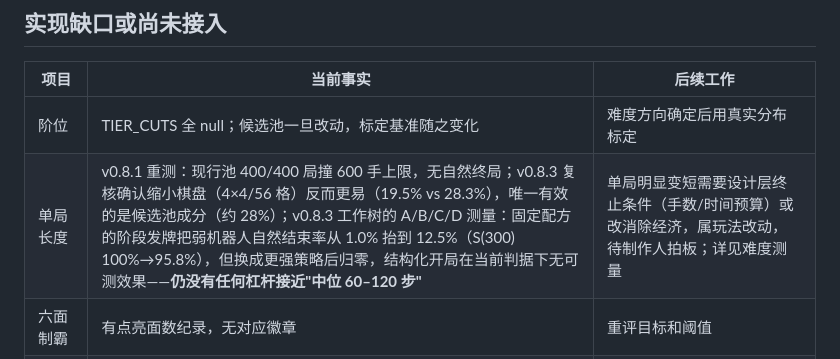
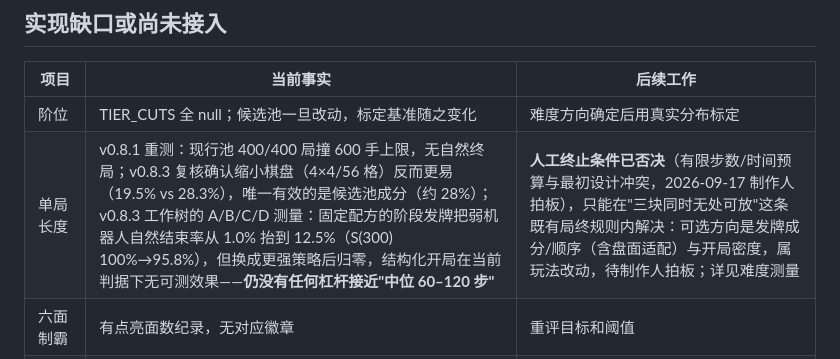
Before and after one commit to PPZ-Game-Life/VoxalBlast, a Markdown page: docs/Technical/KNOWN_GAPS.md, the part around the change. Drawn GitHub-style.

```diff
--- a/docs/Technical/KNOWN_GAPS.md
+++ b/docs/Technical/KNOWN_GAPS.md
@@ -7,7 +7,7 @@
 | 项目 | 当前事实 | 后续工作 |
 | --- | --- | --- |
 | 阶位 | TIER_CUTS 全 null；候选池一旦改动，标定基准随之变化 | 难度方向确定后用真实分布标定 |
-| 单局长度 | v0.8.1 重测：现行池 400/400 局撞 600 手上限，无自然终局；v0.8.3 复核确认缩小棋盘（4×4/56 格）反而更易（19.5% vs 28.3%），唯一有效的是候选池成分（约 28%）；v0.8.3 工作树的 A/B/C/D 测量：固定配方的阶段发牌把弱机器人自然结束率从 1.0% 抬到 12.5%（S(300) 100%→95.8%），但换成更强策略后归零，结构化开局在当前判据下无可测效果——**仍没有任何杠杆接近"中位 60–120 步"** | 单局明显变短需要设计层终止条件（手数/时间预算）或改消除经济，属玩法改动，待制作人拍板；详见难度测量 |
+| 单局长度 | v0.8.1 重测：现行池 400/400 局撞 600 手上限，无自然终局；v0.8.3 复核确认缩小棋盘（4×4/56 格）反而更易（19.5% vs 28.3%），唯一有效的是候选池成分（约 28%）；v0.8.3 工作树的 A/B/C/D 测量：固定配方的阶段发牌把弱机器人自然结束率从 1.0% 抬到 12.5%（S(300) 100%→95.8%），但换成更强策略后归零，结构化开局在当前判据下无可测效果——**仍没有任何杠杆接近"中位 60–120 步"** | **人工终止条件已否决**（有限步数/时间预算与最初设计冲突，2026-09-17 制作人拍板），只能在"三块同时无处可放"这条既有局终规则内解决：可选方向是发牌成分/顺序（含盘面适配）与开局密度，属玩法改动，待制作人拍板；详见难度测量 |
 | 六面制霸 | 有点亮面数纪录，无对应徽章 | 重评目标和阈值 |
 | 全球排行 | 可选 SDK 包装、默认灰态，无自建后端 | 实平台授权、API 与协议验收 |
 | 平台广告 | 未见完整广告请求/回调流程 | 按正式发布需求接入并验证暂停恢复 |
```
Also changed, not shown: docs/Technical/DIFFICULTY_ABCD.md (+3 -1 lines).
